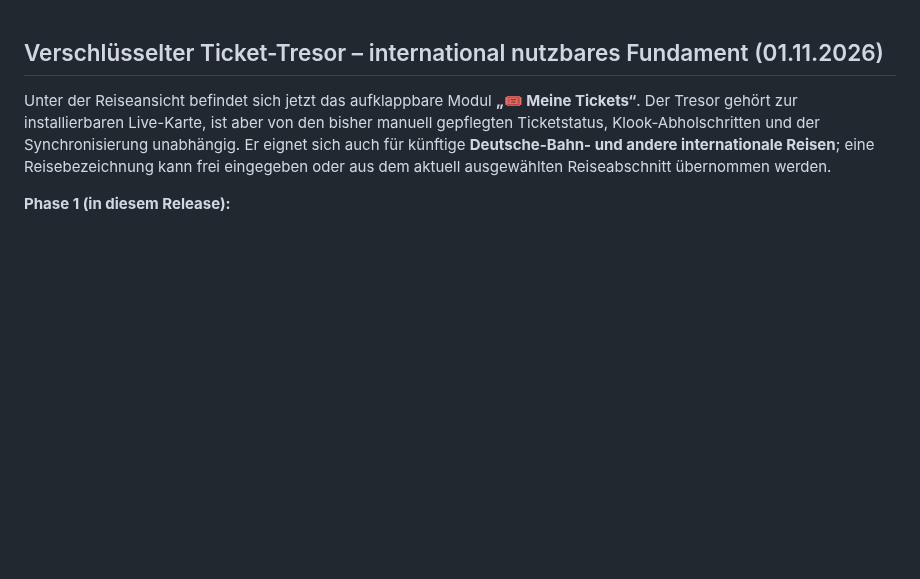
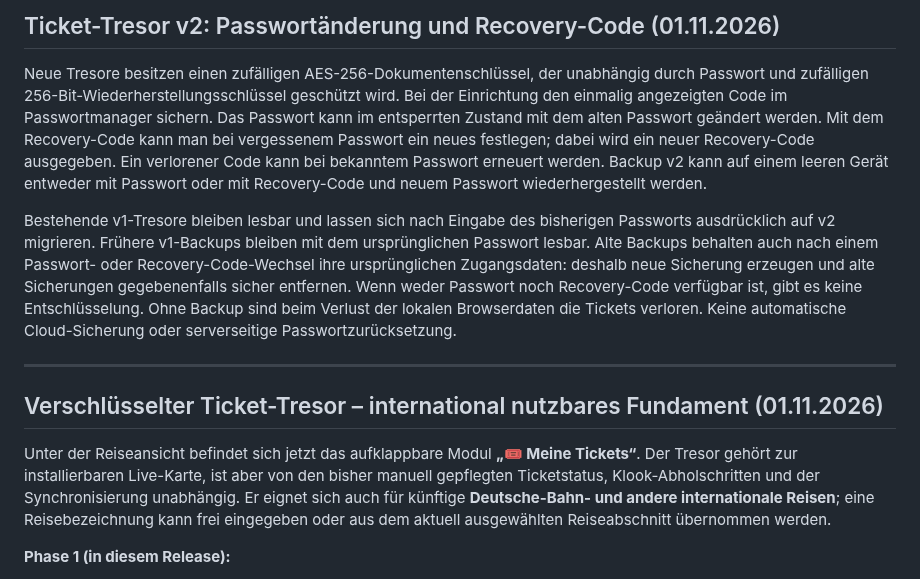
Before and after one commit to CobraChris/meine-livekarte, a Markdown page: README.md, the part around the change. GitHub-like rendering; blank space fills up the shorter version.

Commit message:
docs(vault): clarify recovery, password changes and old-backup limitations

```diff
--- a/README.md
+++ b/README.md
@@ -1,3 +1,10 @@
+## Ticket-Tresor v2: Passwortänderung und Recovery-Code (01.11.2026)
+
+Neue Tresore besitzen einen zufälligen AES-256-Dokumentenschlüssel, der unabhängig durch Passwort und zufälligen 256-Bit-Wiederherstellungsschlüssel geschützt wird. Bei der Einrichtung den einmalig angezeigten Code im Passwortmanager sichern. Das Passwort kann im entsperrten Zustand mit dem alten Passwort geändert werden. Mit dem Recovery-Code kann man bei vergessenem Passwort ein neues festlegen; dabei wird ein neuer Recovery-Code ausgegeben. Ein verlorener Code kann bei bekanntem Passwort erneuert werden. Backup v2 kann auf einem leeren Gerät entweder mit Passwort oder mit Recovery-Code und neuem Passwort wiederhergestellt werden.
+
+Bestehende v1-Tresore bleiben lesbar und lassen sich nach Eingabe des bisherigen Passworts ausdrücklich auf v2 migrieren. Frühere v1-Backups bleiben mit dem ursprünglichen Passwort lesbar. Alte Backups behalten auch nach einem Passwort- oder Recovery-Code-Wechsel ihre ursprünglichen Zugangsdaten: deshalb neue Sicherung erzeugen und alte Sicherungen gegebenenfalls sicher entfernen. Wenn weder Passwort noch Recovery-Code verfügbar ist, gibt es keine Entschlüsselung. Ohne Backup sind beim Verlust der lokalen Browserdaten die Tickets verloren. Keine automatische Cloud-Sicherung oder serverseitige Passwortzurücksetzung.
+
+---
 ## Verschlüsselter Ticket-Tresor – international nutzbares Fundament (01.11.2026)
 
 Unter der Reiseansicht befindet sich jetzt das aufklappbare Modul **„🎟 Meine Tickets“**. Der Tresor gehört zur installierbaren Live-Karte, ist aber von den bisher manuell gepflegten Ticketstatus, Klook-Abholschritten und der Synchronisierung unabhängig. Er eignet sich auch für künftige **Deutsche-Bahn- und andere internationale Reisen**; eine Reisebezeichnung kann frei eingegeben oder aus dem aktuell ausgewählten Reiseabschnitt übernommen werden.
```
